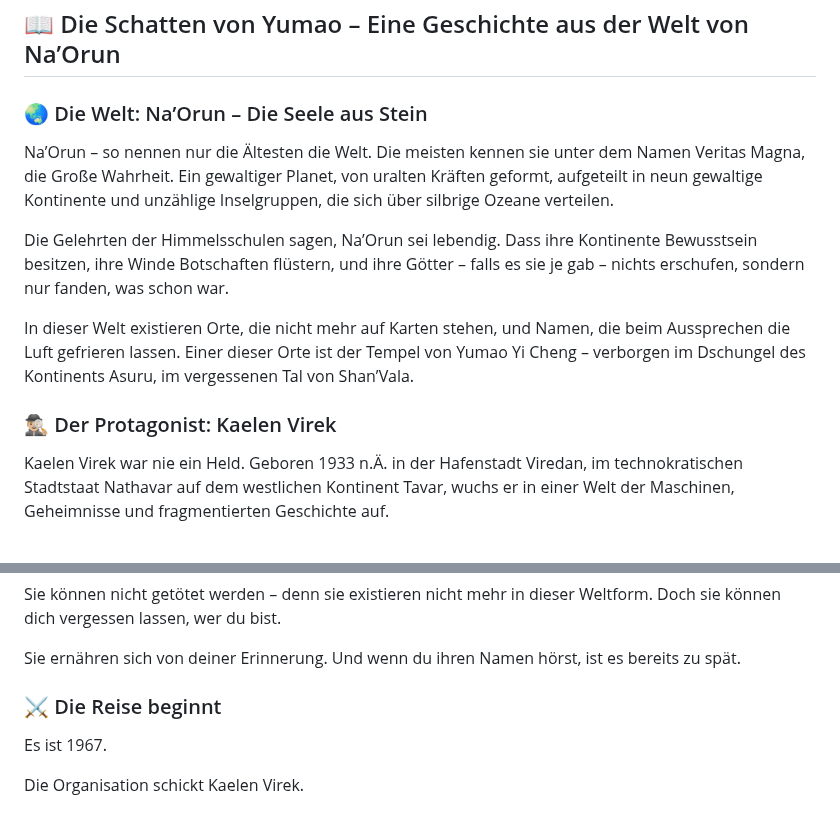
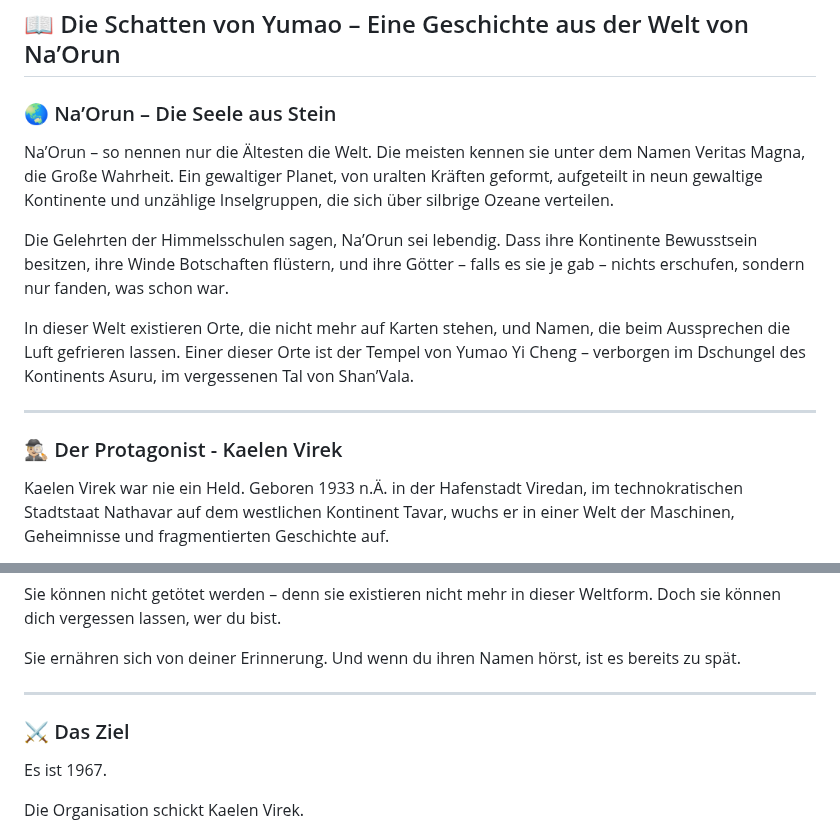
Before and after one commit to Infinitydkt/Projekt-info, a Markdown page: README.md, 2 parts joined by grey strips. GitHub-like rendering.

```diff
--- a/README.md
+++ b/README.md
@@ -9,7 +9,7 @@ wir haben uns folgende Gedanken gemacht:
 
 # Lore
 ## 📖 Die Schatten von Yumao – Eine Geschichte aus der Welt von Na’Orun
-### 🌏 Die Welt: Na’Orun – Die Seele aus Stein
+### 🌏 Na’Orun – Die Seele aus Stein
 
 Na’Orun – so nennen nur die Ältesten die Welt. Die meisten kennen sie unter dem Namen Veritas Magna, die Große Wahrheit. Ein gewaltiger Planet, von uralten Kräften geformt, aufgeteilt in neun gewaltige Kontinente und unzählige Inselgruppen, die sich über silbrige Ozeane verteilen.
 
@@ -17,7 +17,9 @@ Die Gelehrten der Himmelsschulen sagen, Na’Orun sei lebendig. Dass ihre Kontin
 
 In dieser Welt existieren Orte, die nicht mehr auf Karten stehen, und Namen, die beim Aussprechen die Luft gefrieren lassen. Einer dieser Orte ist der Tempel von Yumao Yi Cheng – verborgen im Dschungel des Kontinents Asuru, im vergessenen Tal von Shan’Vala.
 
-###  🕵🏼‍♂️ Der Protagonist: Kaelen Virek
+---
+
+###  🕵🏼‍♂️ Der Protagonist - Kaelen Virek
 
 Kaelen Virek war nie ein Held. Geboren 1933 n.Ä. in der Hafenstadt Viredan, im technokratischen Stadtstaat Nathavar auf dem westlichen Kontinent Tavar, wuchs er in einer Welt der Maschinen, Geheimnisse und fragmentierten Geschichte auf.
 
@@ -100,7 +112,9 @@ Sie können nicht getötet werden – denn sie existieren nicht mehr in dieser W
 
 Sie ernähren sich von deiner Erinnerung. Und wenn du ihren Namen hörst, ist es bereits zu spät.
 
-### ⚔️ Die Reise beginnt
+---
+
+### ⚔️ Das Ziel
 Es ist 1967.
 
 Die Organisation schickt Kaelen Virek.
```
Also changed, not shown: other parts of README.md (+15 -5 lines).
